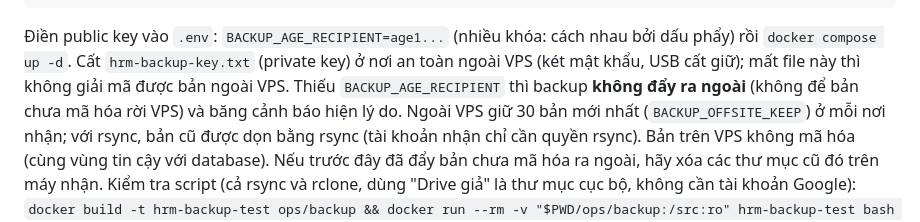
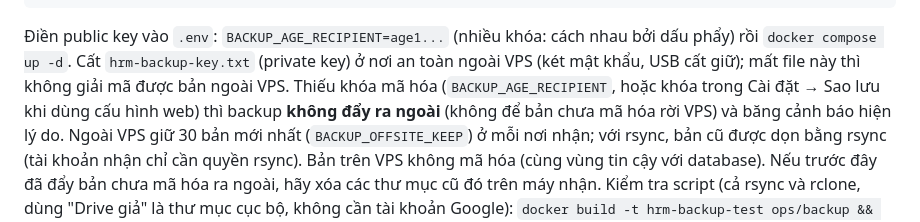
Before and after one commit to anythingvn/hrmdoit, a Markdown page: README.md, the part around the change. GitHub-like rendering.

```diff
--- a/README.md
+++ b/README.md
@@ -790,7 +790,7 @@ age-keygen -o hrm-backup-key.txt      # in ra "Public key: age1..."
 
 Điền public key vào `.env`: `BACKUP_AGE_RECIPIENT=age1...` (nhiều khóa: cách nhau bởi dấu phẩy) rồi `docker compose up -d`.
 Cất `hrm-backup-key.txt` (private key) ở nơi an toàn ngoài VPS (két mật khẩu, USB cất giữ); mất file này thì không giải mã
-được bản ngoài VPS. Thiếu `BACKUP_AGE_RECIPIENT` thì backup **không đẩy ra ngoài** (không để bản chưa mã hóa rời VPS) và băng
+được bản ngoài VPS. Thiếu khóa mã hóa (`BACKUP_AGE_RECIPIENT`, hoặc khóa trong Cài đặt → Sao lưu khi dùng cấu hình web) thì backup **không đẩy ra ngoài** (không để bản chưa mã hóa rời VPS) và băng
 cảnh báo hiện lý do. Ngoài VPS giữ 30 bản mới nhất (`BACKUP_OFFSITE_KEEP`) ở mỗi nơi nhận; với rsync, bản cũ được dọn bằng
 rsync (tài khoản nhận chỉ cần quyền rsync). Bản trên VPS không mã hóa (cùng vùng tin cậy với database). Nếu trước đây đã đẩy bản chưa mã hóa ra
 ngoài, hãy xóa các thư mục cũ đó trên máy nhận. Kiểm tra script (cả rsync và rclone, dùng "Drive giả" là thư mục cục bộ, không cần tài khoản Google): `docker build -t hrm-backup-test ops/backup && docker run --rm -v "$PWD/ops/backup:/src:ro" hrm-backup-test bash /src/test/offsite-test.sh`.
```
Also changed, not shown: ops/backup/restore.md (+7 -5 lines).
